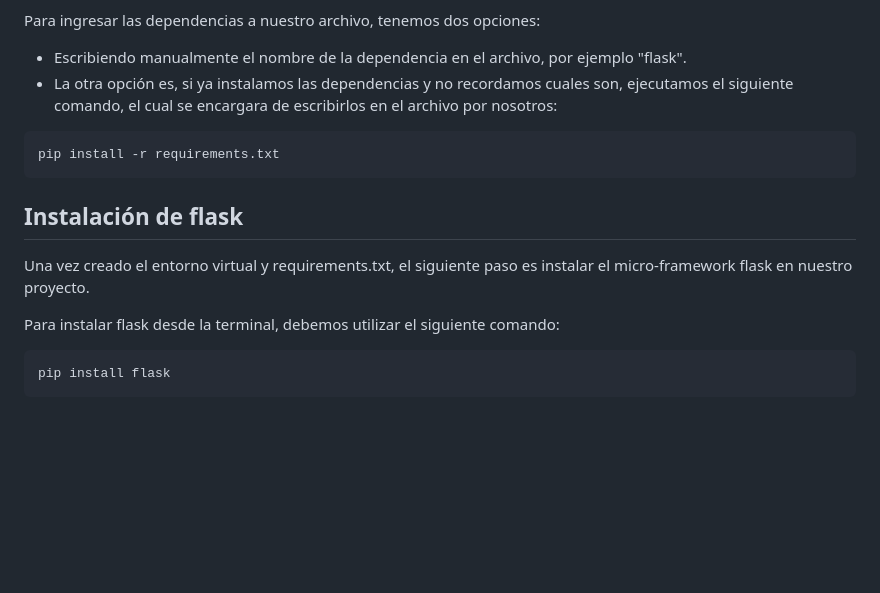
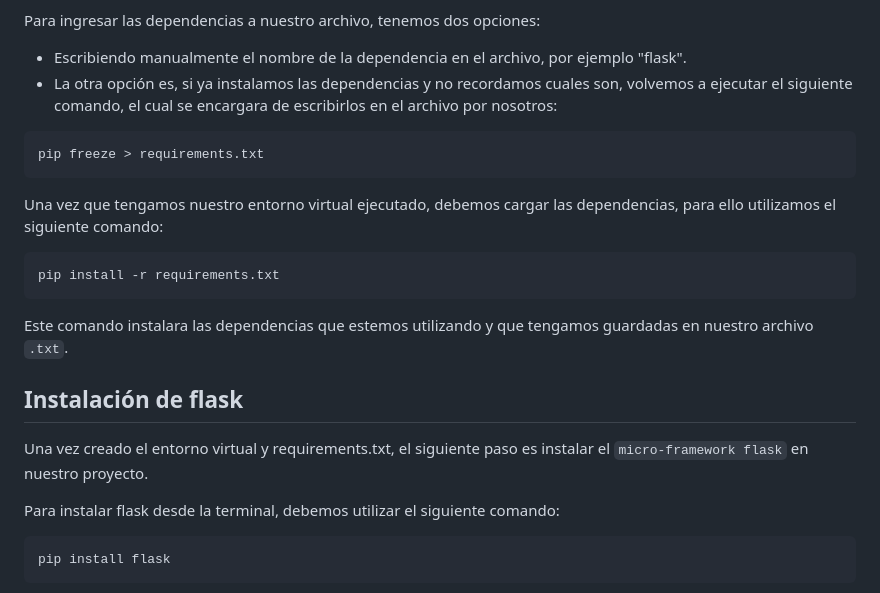
Before and after one commit to Manu2420/Python-Flask, a Markdown page: README.md, the part around the change. Rendered like a GitHub page; blank space fills up the shorter version.

Commit message:
feat: initial commit

````diff
--- a/README.md
+++ b/README.md
@@ -91,15 +91,23 @@ Este archivo nos facilita la instalación de todas las dependencias que estamos
 Para ingresar las dependencias a nuestro archivo, tenemos dos opciones:
 
 - Escribiendo manualmente el nombre de la dependencia en el archivo, por ejemplo "flask".
-- La otra opción es, si ya instalamos las dependencias y no recordamos cuales son, ejecutamos el siguiente comando, el cual se encargara de escribirlos en el archivo por nosotros:
+- La otra opción es, si ya instalamos las dependencias y no recordamos cuales son, volvemos a ejecutar el siguiente comando, el cual se encargara de escribirlos en el archivo por nosotros:
+
+```cmd
+pip freeze > requirements.txt
+```
+
+Una vez que tengamos nuestro entorno virtual ejecutado, debemos cargar las dependencias, para ello utilizamos el siguiente comando:
 
 ```cmd
 pip install -r requirements.txt
 ```
 
+Este comando instalara las dependencias que estemos utilizando y que tengamos guardadas en nuestro archivo `.txt`.
+
 ## Instalación de flask
 
-Una vez creado el entorno virtual y requirements.txt, el siguiente paso es instalar el micro-framework flask en nuestro proyecto.
+Una vez creado el entorno virtual y requirements.txt, el siguiente paso es instalar el `micro-framework flask` en nuestro proyecto.
 
 Para instalar flask desde la terminal, debemos utilizar el siguiente comando:
 
````
